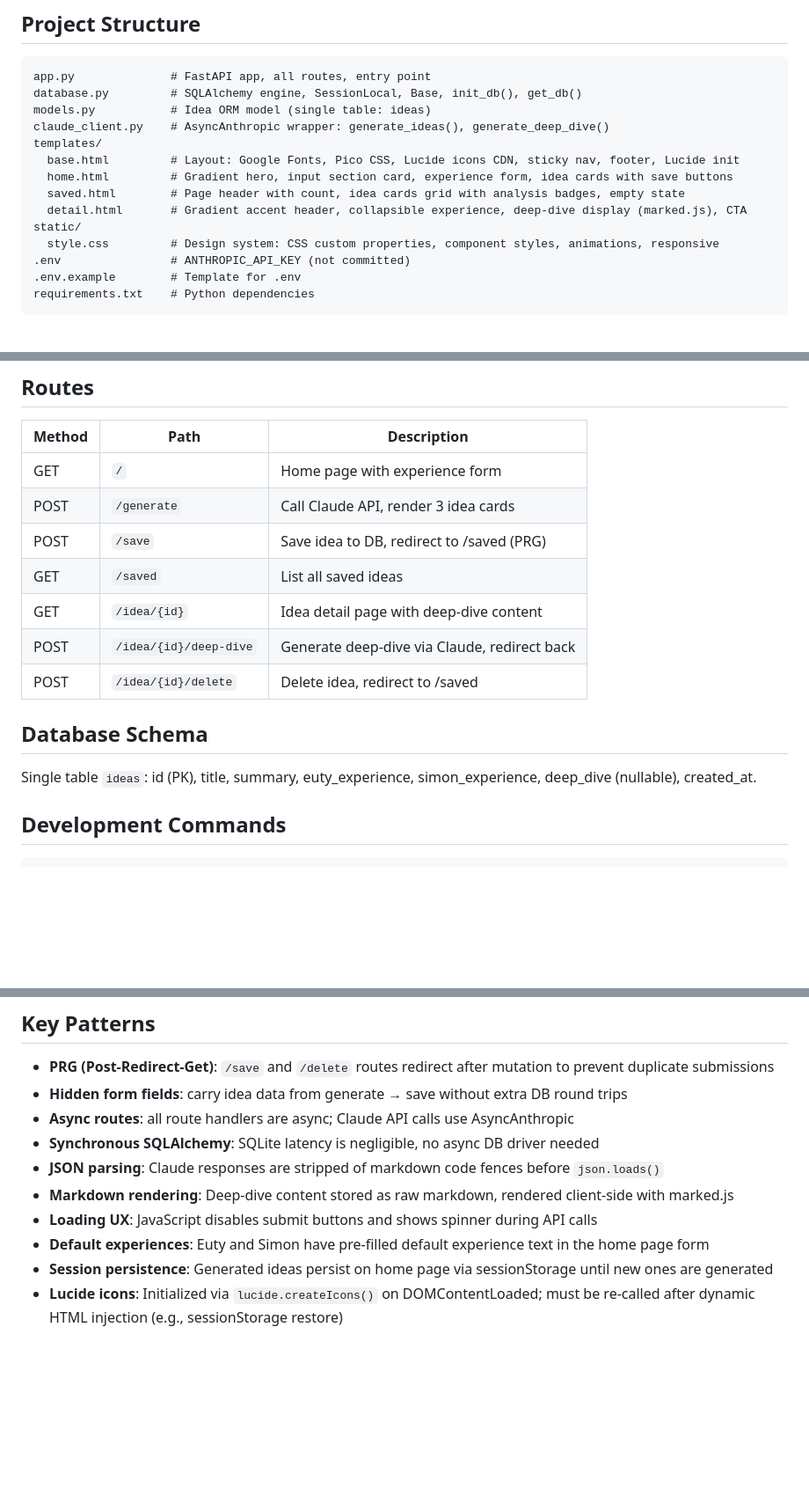
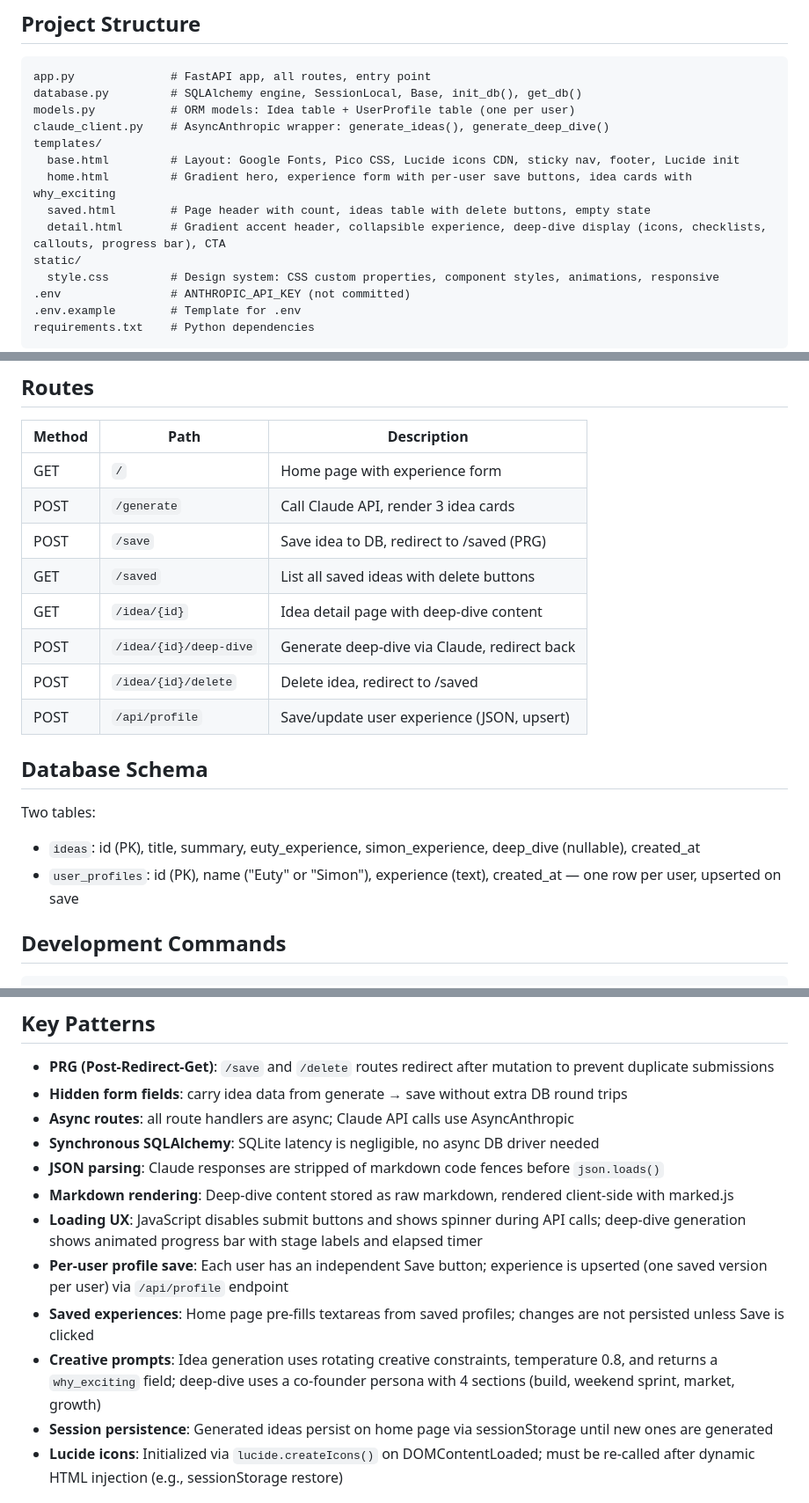
Before and after one commit to SGMurray06/VibeCodeIdeaGenerator, a Markdown page: CLAUDE.md, 3 parts joined by grey strips. Shown at 88% size. Drawn GitHub-style; blank space fills up the shorter version.

Commit message:
Update CLAUDE.md to reflect v12 features
Co-Authored-By: Claude Opus 4.6 (1M context) <noreply@anthropic.com>

````diff
--- a/CLAUDE.md
+++ b/CLAUDE.md
@@ -22,13 +22,13 @@ A FastAPI web app that suggests vibe coding app ideas using the Claude Haiku 4.5
 ```
 app.py              # FastAPI app, all routes, entry point
 database.py         # SQLAlchemy engine, SessionLocal, Base, init_db(), get_db()
-models.py           # Idea ORM model (single table: ideas)
+models.py           # ORM models: Idea table + UserProfile table (one per user)
 claude_client.py    # AsyncAnthropic wrapper: generate_ideas(), generate_deep_dive()
 templates/
   base.html         # Layout: Google Fonts, Pico CSS, Lucide icons CDN, sticky nav, footer, Lucide init
-  home.html         # Gradient hero, input section card, experience form, idea cards with save buttons
-  saved.html        # Page header with count, idea cards grid with analysis badges, empty state
-  detail.html       # Gradient accent header, collapsible experience, deep-dive display (marked.js), CTA
+  home.html         # Gradient hero, experience form with per-user save buttons, idea cards with why_exciting
+  saved.html        # Page header with count, ideas table with delete buttons, empty state
+  detail.html       # Gradient accent header, collapsible experience, deep-dive display (icons, checklists, callouts, progress bar), CTA
 static/
   style.css         # Design system: CSS custom properties, component styles, animations, responsive
 .env                # ANTHROPIC_API_KEY (not committed)
@@ -43,14 +43,17 @@ requirements.txt    # Python dependencies
 | GET    | `/`                      | Home page with experience form                 |
 | POST   | `/generate`              | Call Claude API, render 3 idea cards            |
 | POST   | `/save`                  | Save idea to DB, redirect to /saved (PRG)      |
-| GET    | `/saved`                 | List all saved ideas                           |
+| GET    | `/saved`                 | List all saved ideas with delete buttons        |
 | GET    | `/idea/{id}`             | Idea detail page with deep-dive content        |
 | POST   | `/idea/{id}/deep-dive`   | Generate deep-dive via Claude, redirect back   |
 | POST   | `/idea/{id}/delete`      | Delete idea, redirect to /saved                |
+| POST   | `/api/profile`           | Save/update user experience (JSON, upsert)     |
 
 ## Database Schema
 
-Single table `ideas`: id (PK), title, summary, euty_experience, simon_experience, deep_dive (nullable), created_at.
+Two tables:
+- `ideas`: id (PK), title, summary, euty_experience, simon_experience, deep_dive (nullable), created_at
+- `user_profiles`: id (PK), name ("Euty" or "Simon"), experience (text), created_at — one row per user, upserted on save
 
 ## Development Commands
 
@@ -76,8 +79,10 @@ uvicorn app:app --reload --port 8000
 - **Synchronous SQLAlchemy**: SQLite latency is negligible, no async DB driver needed
 - **JSON parsing**: Claude responses are stripped of markdown code fences before `json.loads()`
 - **Markdown rendering**: Deep-dive content stored as raw markdown, rendered client-side with marked.js
-- **Loading UX**: JavaScript disables submit buttons and shows spinner during API calls
-- **Default experiences**: Euty and Simon have pre-filled default experience text in the home page form
+- **Loading UX**: JavaScript disables submit buttons and shows spinner during API calls; deep-dive generation shows animated progress bar with stage labels and elapsed timer
+- **Per-user profile save**: Each user has an independent Save button; experience is upserted (one saved version per user) via `/api/profile` endpoint
+- **Saved experiences**: Home page pre-fills textareas from saved profiles; changes are not persisted unless Save is clicked
+- **Creative prompts**: Idea generation uses rotating creative constraints, temperature 0.8, and returns a `why_exciting` field; deep-dive uses a co-founder persona with 4 sections (build, weekend sprint, market, growth)
 - **Session persistence**: Generated ideas persist on home page via sessionStorage until new ones are generated
 - **Lucide icons**: Initialized via `lucide.createIcons()` on DOMContentLoaded; must be re-called after dynamic HTML injection (e.g., sessionStorage restore)
 
````
Also changed, not shown: other parts of CLAUDE.md (+1 -1 lines).
